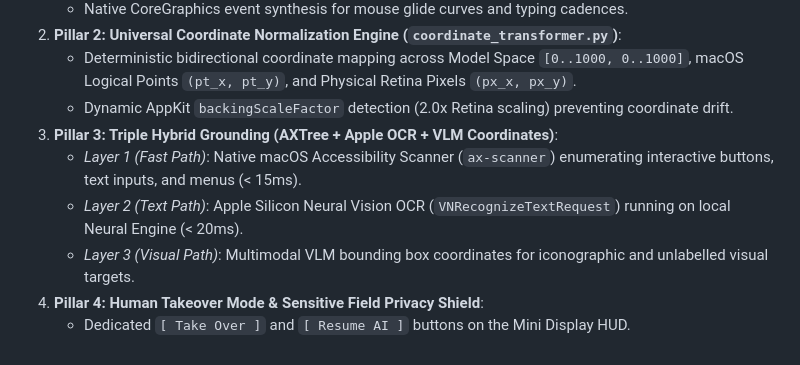
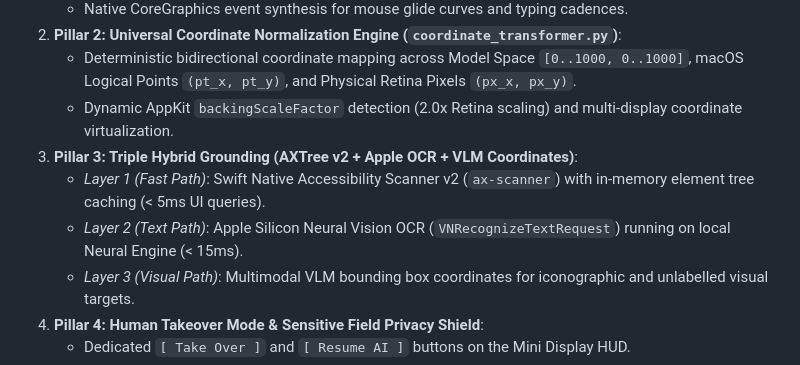
Before and after one commit to JameMy0001/antigravity-skills-hub, a Markdown page: Skills/codex-harness-agent/SKILL.md, the part around the change. Drawn GitHub-style.

```diff
--- a/Skills/codex-harness-agent/SKILL.md
+++ b/Skills/codex-harness-agent/SKILL.md
@@ -51,10 +51,10 @@ This skill provides an enterprise engineering blueprint and production execution
    - Native CoreGraphics event synthesis for mouse glide curves and typing cadences.
 2. **Pillar 2: Universal Coordinate Normalization Engine (`coordinate_transformer.py`)**:
    - Deterministic bidirectional coordinate mapping across Model Space `[0..1000, 0..1000]`, macOS Logical Points `(pt_x, pt_y)`, and Physical Retina Pixels `(px_x, px_y)`.
-   - Dynamic AppKit `backingScaleFactor` detection (2.0x Retina scaling) preventing coordinate drift.
-3. **Pillar 3: Triple Hybrid Grounding (AXTree + Apple OCR + VLM Coordinates)**:
-   - *Layer 1 (Fast Path)*: Native macOS Accessibility Scanner (`ax-scanner`) enumerating interactive buttons, text inputs, and menus (< 15ms).
-   - *Layer 2 (Text Path)*: Apple Silicon Neural Vision OCR (`VNRecognizeTextRequest`) running on local Neural Engine (< 20ms).
+   - Dynamic AppKit `backingScaleFactor` detection (2.0x Retina scaling) and multi-display coordinate virtualization.
+3. **Pillar 3: Triple Hybrid Grounding (AXTree v2 + Apple OCR + VLM Coordinates)**:
+   - *Layer 1 (Fast Path)*: Swift Native Accessibility Scanner v2 (`ax-scanner`) with in-memory element tree caching (< 5ms UI queries).
+   - *Layer 2 (Text Path)*: Apple Silicon Neural Vision OCR (`VNRecognizeTextRequest`) running on local Neural Engine (< 15ms).
    - *Layer 3 (Visual Path)*: Multimodal VLM bounding box coordinates for iconographic and unlabelled visual targets.
 4. **Pillar 4: Human Takeover Mode & Sensitive Field Privacy Shield**:
    - Dedicated `[ Take Over ]` and `[ Resume AI ]` buttons on the Mini Display HUD.
```
Also changed, not shown: Skills/github-pr-workflow/SKILL.md (+9 -1 lines), Skills/verification-before-completion/SKILL.md (+7 -0 lines).
